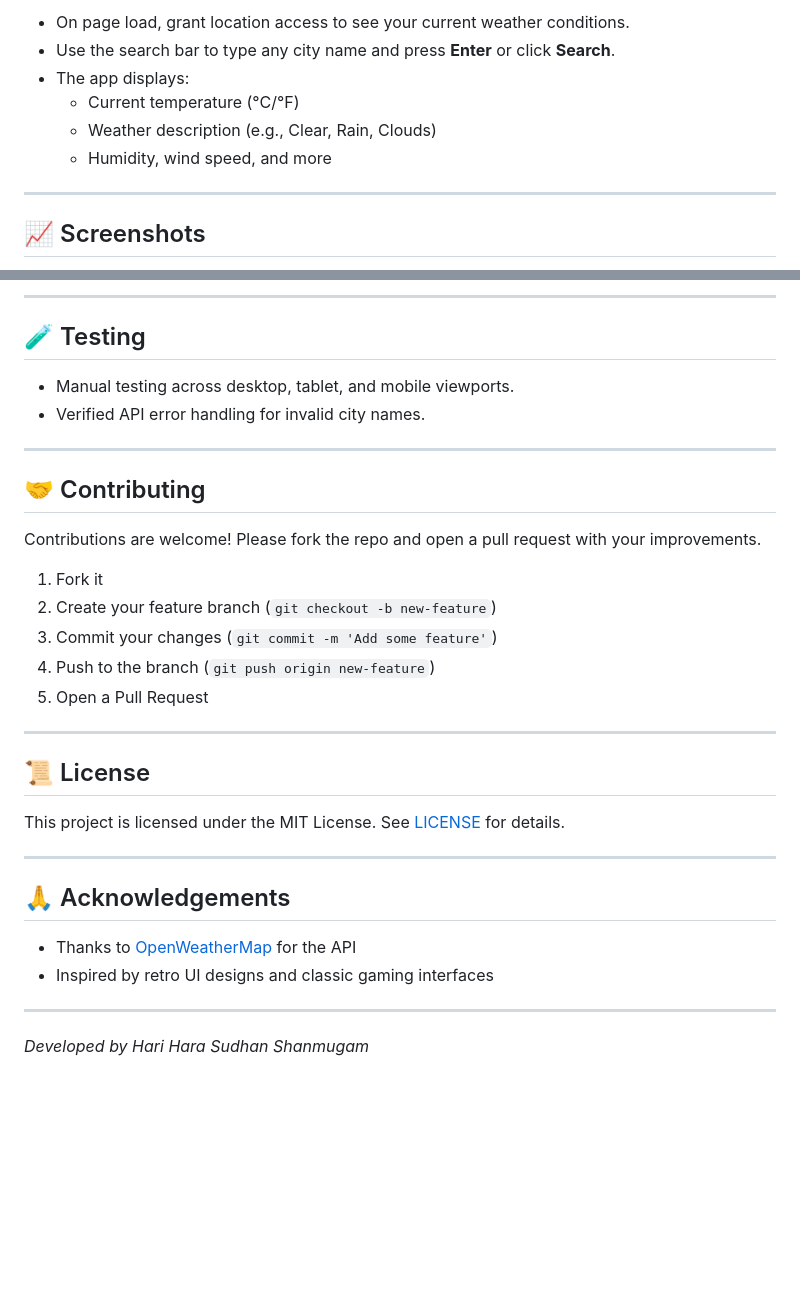
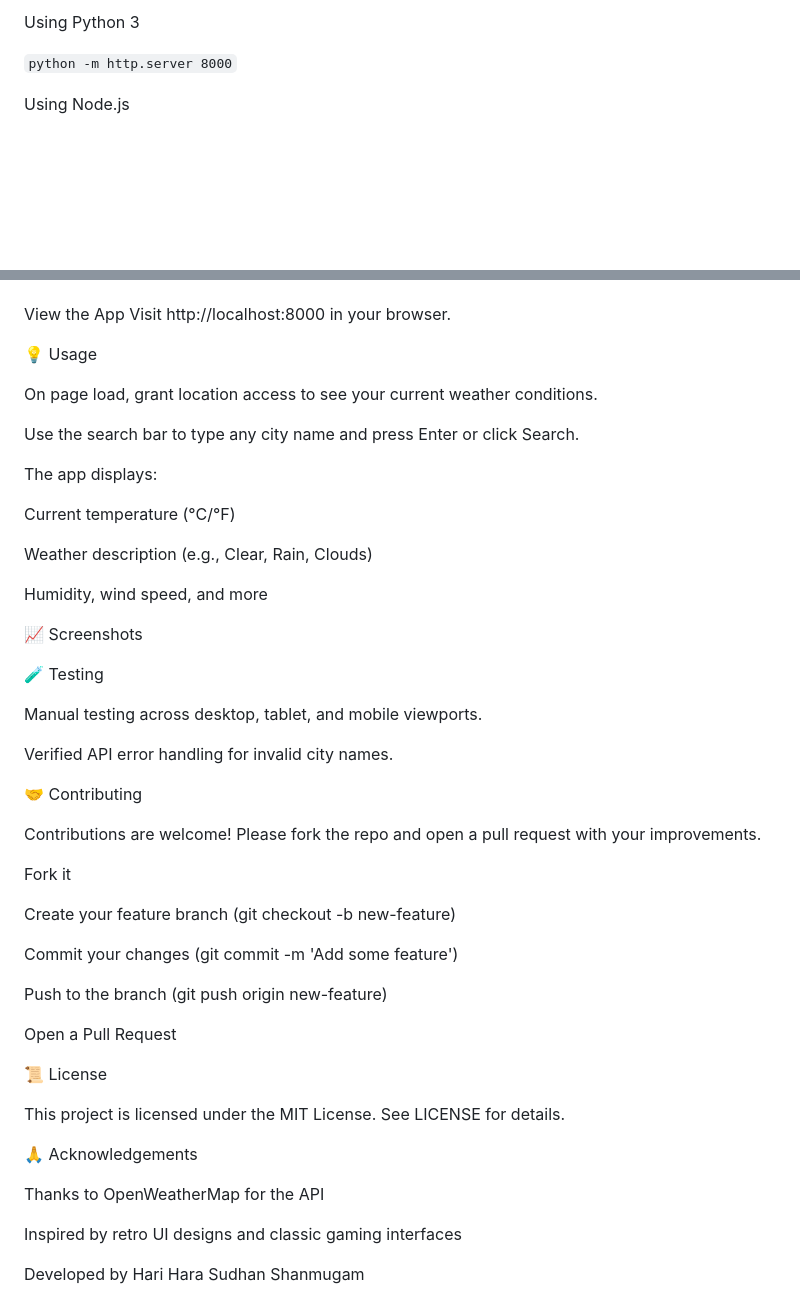
Before and after one commit to HariShanmugam-dev/Weather_Project, a Markdown page: README.md, 2 parts joined by grey strips. Rendered like a GitHub page; blank space fills up the shorter version.

````diff
--- a/README.md
+++ b/README.md
@@ -78,12 +67,7 @@
 
-- On page load, grant location access to see your current weather conditions.
-- Use the search bar to type any city name and press **Enter** or click **Search**.
-- The app displays:
-  - Current temperature (°C/°F)
-  - Weather description (e.g., Clear, Rain, Clouds)
-  - Humidity, wind speed, and more
+Using Python 3
 
----
+```python -m http.server 8000```
 
-## 📈 Screenshots
+Using Node.js
 
@@ -91,36 +75,54 @@
 
----
 
-## 🧪 Testing
+View the App
+Visit http://localhost:8000 in your browser.
 
-- Manual testing across desktop, tablet, and mobile viewports.
-- Verified API error handling for invalid city names.
+💡 Usage
 
----
+On page load, grant location access to see your current weather conditions.
 
-## 🤝 Contributing
+Use the search bar to type any city name and press Enter or click Search.
+
+The app displays:
+
+Current temperature (°C/°F)
+
+Weather description (e.g., Clear, Rain, Clouds)
+
+Humidity, wind speed, and more
+
+📈 Screenshots
+
+
+
+🧪 Testing
+
+Manual testing across desktop, tablet, and mobile viewports.
+
+Verified API error handling for invalid city names.
+
+🤝 Contributing
 
 Contributions are welcome! Please fork the repo and open a pull request with your improvements.
 
-1. Fork it
-2. Create your feature branch (`git checkout -b new-feature`)
-3. Commit your changes (`git commit -m 'Add some feature'`)
-4. Push to the branch (`git push origin new-feature`)
-5. Open a Pull Request
+Fork it
 
----
+Create your feature branch (git checkout -b new-feature)
 
-## 📜 License
+Commit your changes (git commit -m 'Add some feature')
 
-This project is licensed under the MIT License. See [LICENSE](LICENSE) for details.
+Push to the branch (git push origin new-feature)
 
----
+Open a Pull Request
 
-## 🙏 Acknowledgements
+📜 License
 
-- Thanks to [OpenWeatherMap](https://openweathermap.org/) for the API
-- Inspired by retro UI designs and classic gaming interfaces
+This project is licensed under the MIT License. See LICENSE for details.
 
----
+🙏 Acknowledgements
 
-*Developed by Hari Hara Sudhan Shanmugam*
+Thanks to OpenWeatherMap for the API
+
+Inspired by retro UI designs and classic gaming interfaces
+
+Developed by Hari Hara Sudhan Shanmugam
````
Also changed, not shown: other parts of README.md (+33 -44 lines).
